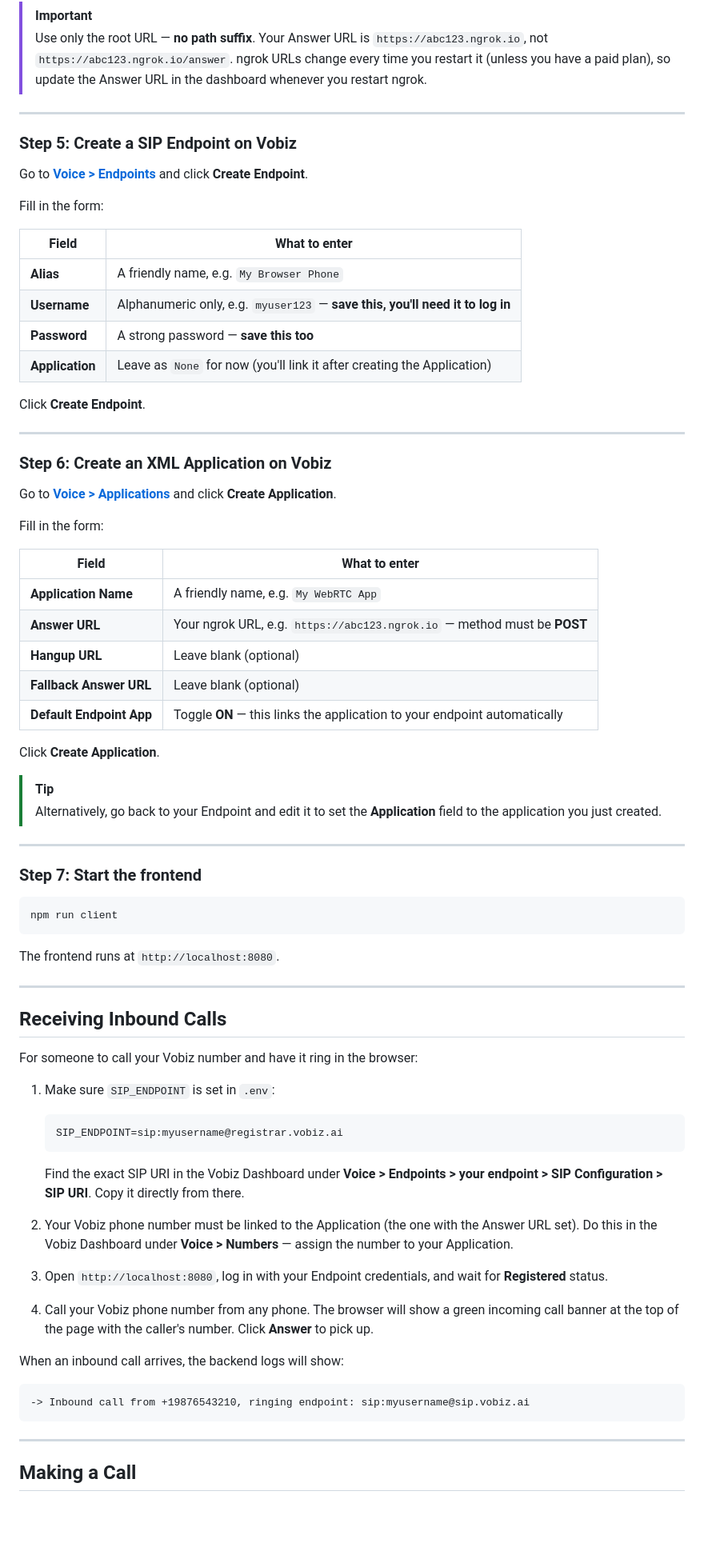
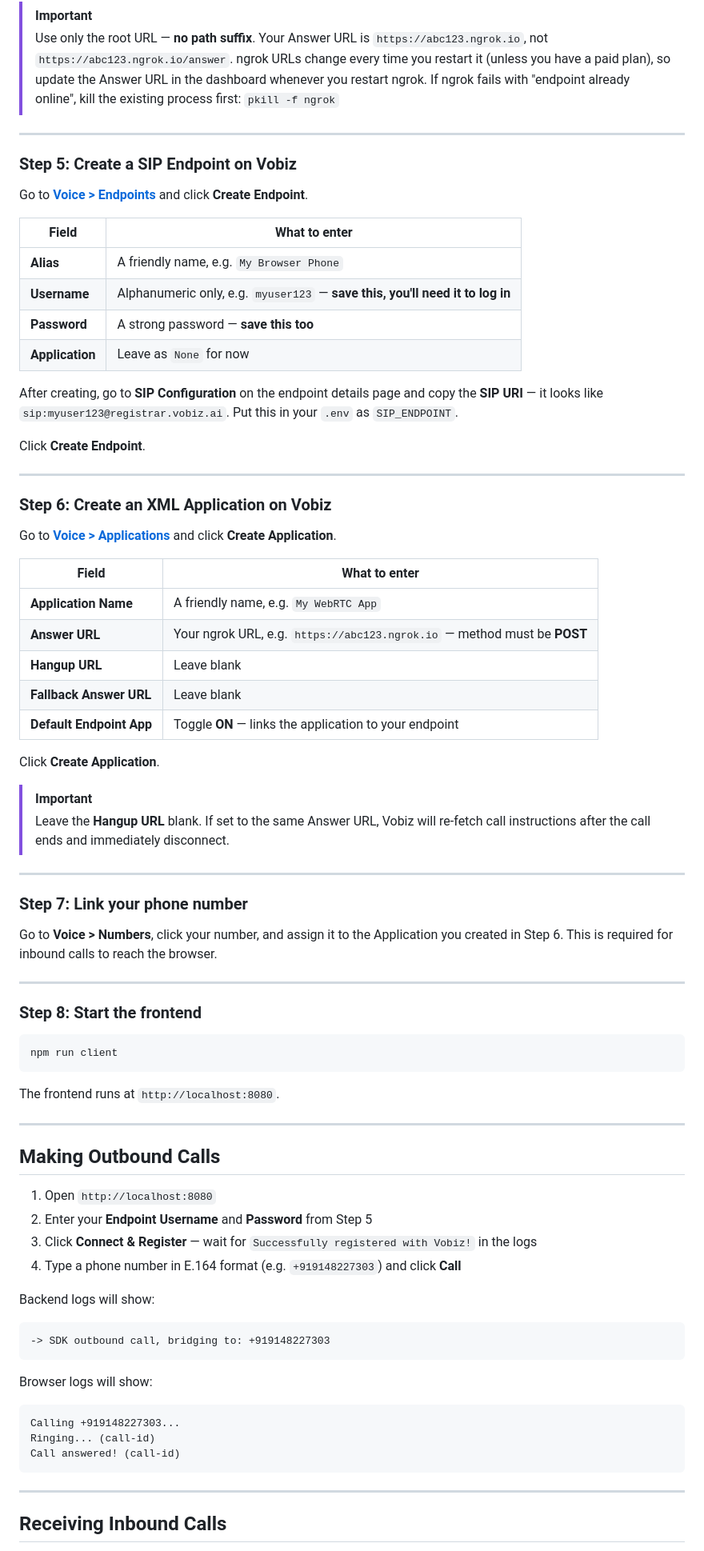
Before and after one commit to vobiz-ai/Vobiz-RTC-demo, a Markdown page: README.md, the part around one of its changes. Shown at 80% size. Drawn GitHub-style; blank space fills up the shorter version.

````diff
--- a/README.md
+++ b/README.md
@@ -105,6 +113,7 @@ https://abc123.ngrok.io
 > [!IMPORTANT]
 > Use only the root URL — **no path suffix**. Your Answer URL is `https://abc123.ngrok.io`, not `https://abc123.ngrok.io/answer`.
 > ngrok URLs change every time you restart it (unless you have a paid plan), so update the Answer URL in the dashboard whenever you restart ngrok.
+> If ngrok fails with "endpoint already online", kill the existing process first: `pkill -f ngrok`
 
 ---
 
@@ -112,14 +121,14 @@ https://abc123.ngrok.io
 
 Go to **[Voice > Endpoints](https://console.vobiz.ai/app/voice/endpoints)** and click **Create Endpoint**.
 
-Fill in the form:
-
 | Field | What to enter |
 |---|---|
 | **Alias** | A friendly name, e.g. `My Browser Phone` |
 | **Username** | Alphanumeric only, e.g. `myuser123` — **save this, you'll need it to log in** |
 | **Password** | A strong password — **save this too** |
-| **Application** | Leave as `None` for now (you'll link it after creating the Application) |
+| **Application** | Leave as `None` for now |
+
+After creating, go to **SIP Configuration** on the endpoint details page and copy the **SIP URI** — it looks like `sip:myuser123@registrar.vobiz.ai`. Put this in your `.env` as `SIP_ENDPOINT`.
 
 Click **Create Endpoint**.
 
@@ -129,24 +138,28 @@ Click **Create Endpoint**.
 
 Go to **[Voice > Applications](https://console.vobiz.ai/app/voice/applications)** and click **Create Application**.
 
-Fill in the form:
-
 | Field | What to enter |
 |---|---|
 | **Application Name** | A friendly name, e.g. `My WebRTC App` |
 | **Answer URL** | Your ngrok URL, e.g. `https://abc123.ngrok.io` — method must be **POST** |
-| **Hangup URL** | Leave blank (optional) |
-| **Fallback Answer URL** | Leave blank (optional) |
-| **Default Endpoint App** | Toggle **ON** — this links the application to your endpoint automatically |
+| **Hangup URL** | Leave blank |
+| **Fallback Answer URL** | Leave blank |
+| **Default Endpoint App** | Toggle **ON** — links the application to your endpoint |
 
 Click **Create Application**.
 
-> [!TIP]
-> Alternatively, go back to your Endpoint and edit it to set the **Application** field to the application you just created.
+> [!IMPORTANT]
+> Leave the **Hangup URL** blank. If set to the same Answer URL, Vobiz will re-fetch call instructions after the call ends and immediately disconnect.
 
 ---
 
-### Step 7: Start the frontend
+### Step 7: Link your phone number
+
+Go to **Voice > Numbers**, click your number, and assign it to the Application you created in Step 6. This is required for inbound calls to reach the browser.
+
+---
+
+### Step 8: Start the frontend
 
 ```bash
 npm run client
@@ -156,28 +169,26 @@ The frontend runs at `http://localhost:8080`.
 
 ---
 
-## Receiving Inbound Calls
+## Making Outbound Calls
 
-For someone to call your Vobiz number and have it ring in the browser:
+1. Open `http://localhost:8080`
+2. Enter your **Endpoint Username** and **Password** from Step 5
+3. Click **Connect & Register** — wait for `Successfully registered with Vobiz!` in the logs
+4. Type a phone number in E.164 format (e.g. `+919148227303`) and click **Call**
 
-1. Make sure `SIP_ENDPOINT` is set in `.env`:
-   ```env
-   SIP_ENDPOINT=sip:myusername@registrar.vobiz.ai
-   ```
-   Find the exact SIP URI in the Vobiz Dashboard under **Voice > Endpoints > your endpoint > SIP Configuration > SIP URI**. Copy it directly from there.
+Backend logs will show:
+```
+-> SDK outbound call, bridging to: +919148227303
+```
 
-2. Your Vobiz phone number must be linked to the Application (the one with the Answer URL set). Do this in the Vobiz Dashboard under **Voice > Numbers** — assign the number to your Application.
-
-3. Open `http://localhost:8080`, log in with your Endpoint credentials, and wait for **Registered** status.
-
-4. Call your Vobiz phone number from any phone. The browser will show a green incoming call banner at the top of the page with the caller's number. Click **Answer** to pick up.
-
-When an inbound call arrives, the backend logs will show:
+Browser logs will show:
 ```
--> Inbound call from +19876543210, ringing endpoint: sip:myusername@sip.vobiz.ai
+Calling +919148227303...
+Ringing... (call-id)
+Call answered! (call-id)
 ```
 
 ---
 
-## Making a Call
+## Receiving Inbound Calls
 
````
Also changed, not shown: other parts of README.md (+53 -62 lines).
